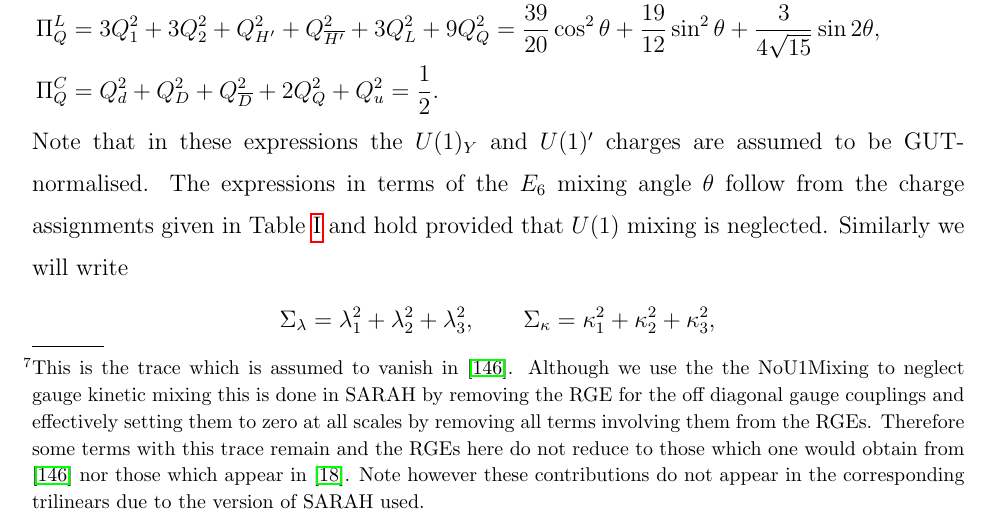
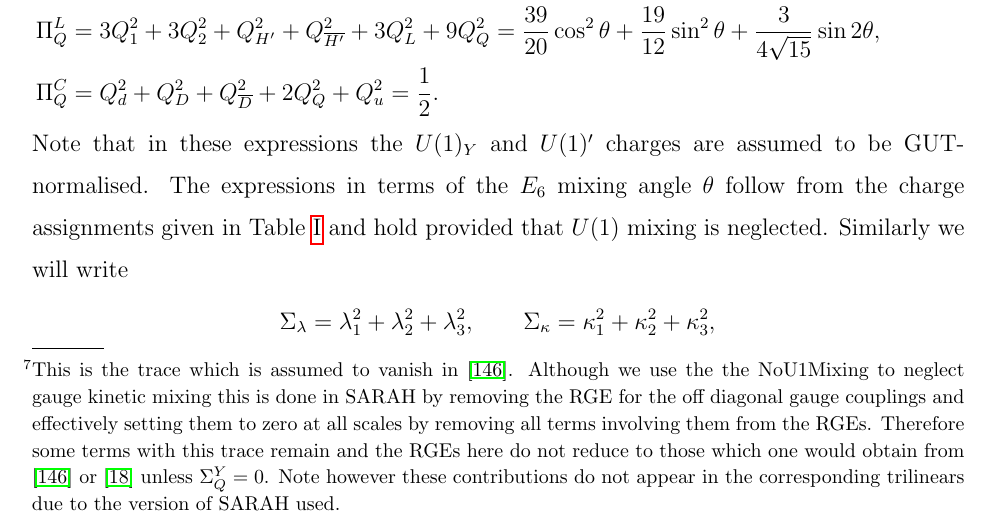
Before and after one commit to azedarach/E6SSM-Tuning, a LaTeX paper (paper/e6ssm-tuning-paper.tex): part of page 31 of 57, cut so that both start at the same text. Compiled offline with pdfLaTeX.

Commit message:
changed footnote to emphasise agreeemnt when trace vanishes.

```diff
--- a/paper/e6ssm-tuning-paper.tex
+++ b/paper/e6ssm-tuning-paper.tex
@@ -1440,8 +1440,8 @@ with \footnote{This is the trace which is assumed to vanish in
   zero at all scales by removing all terms involving them from the
   RGEs.  Therefore some terms with this trace remain and the RGEs here
   do not reduce to those which one would obtain from
-  \cite{Martin:1993zk} nor those which appear in \cite{Athron:2009bs}.
-  Note however these contributions do not appear in the
+  \cite{Martin:1993zk} or \cite{Athron:2009bs} unless $\Sigma_{Q}^Y =
+  0$.  Note however these contributions do not appear in the
   corresponding trilinears due to the version of SARAH used. }
 \begin{align*}
 \Sigma_{Q}^Y&=\sum_i \sqrt{\frac{5}{3}}Q_i^YQ_i=-\frac{3}{\sqrt{10}}\cos\theta-\frac{1}{\sqrt{6}}\sin\theta,\\
```
